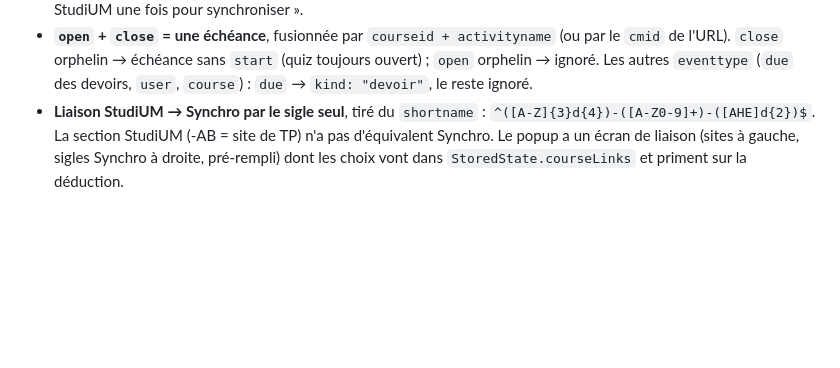
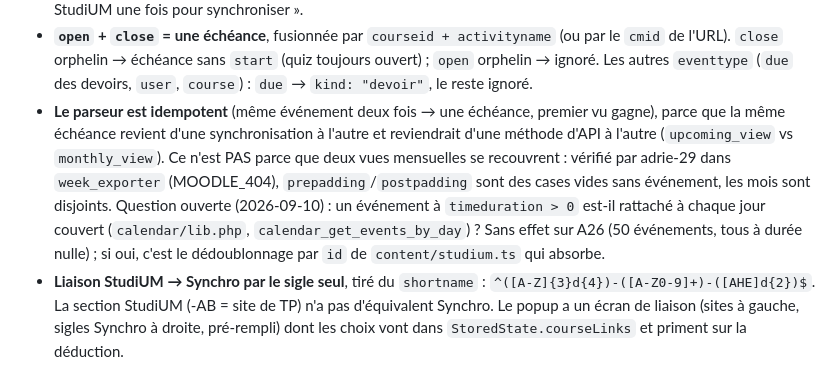
Before and after one commit to AMoncade/synchro-calendrier, a Markdown page: docs/ARCHITECTURE.md, the part around the change. Drawn GitHub-style; blank space fills up the shorter version.

Commit message:
docs: architecture §7 — idempotence du parseur justifiée correctement (mois disjoints, correction d'adrie-29)
Co-Authored-By: Claude Fable 5.1 <noreply@anthropic.com>
Claude-Session: https://claude.ai/code/session_01BF77q4X8dPftuSMtDwKhx4

```diff
--- a/docs/ARCHITECTURE.md
+++ b/docs/ARCHITECTURE.md
@@ -168,6 +168,15 @@ l'utilisateur). Décisions :
   `cmid` de l'URL). `close` orphelin → échéance sans `start` (quiz toujours ouvert) ; `open`
   orphelin → ignoré. Les autres `eventtype` (`due` des devoirs, `user`, `course`) : `due` →
   `kind: "devoir"`, le reste ignoré.
+- **Le parseur est idempotent** (même événement deux fois → une échéance, premier vu gagne),
+  parce que la même échéance revient d'une synchronisation à l'autre et reviendrait d'une
+  méthode d'API à l'autre (`upcoming_view` vs `monthly_view`). Ce n'est PAS parce que deux
+  vues mensuelles se recouvrent : vérifié par adrie-29 dans `week_exporter` (MOODLE_404),
+  `prepadding`/`postpadding` sont des cases vides sans événement, les mois sont disjoints.
+  Question ouverte (2026-09-10) : un événement à `timeduration > 0` est-il rattaché à chaque
+  jour couvert (`calendar/lib.php`, `calendar_get_events_by_day`) ? Sans effet sur A26
+  (50 événements, tous à durée nulle) ; si oui, c'est le dédoublonnage par `id` de
+  `content/studium.ts` qui absorbe.
 - **Liaison StudiUM → Synchro par le sigle seul**, tiré du `shortname` :
   `^([A-Z]{3}d{4})-([A-Z0-9]+)-([AHE]d{2})$`. La section StudiUM (-AB = site de TP) n'a pas
   d'équivalent Synchro. Le popup a un écran de liaison (sites à gauche, sigles Synchro à
```
